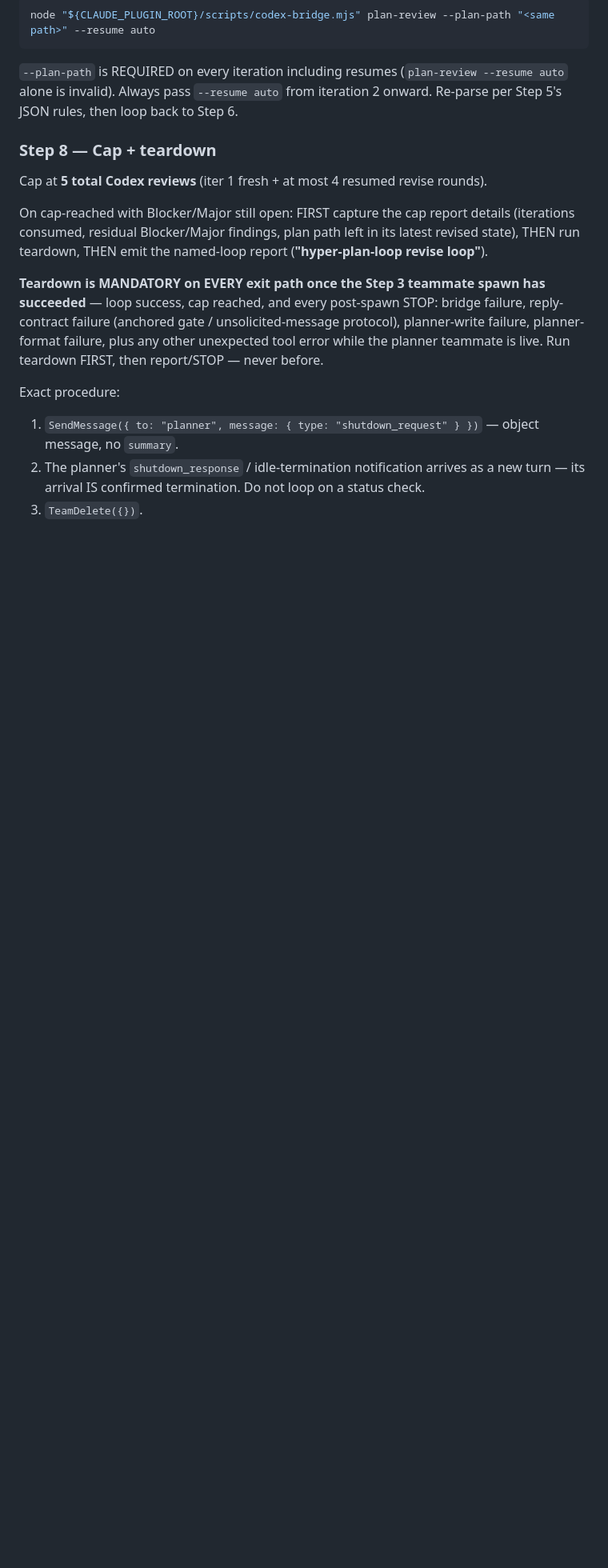
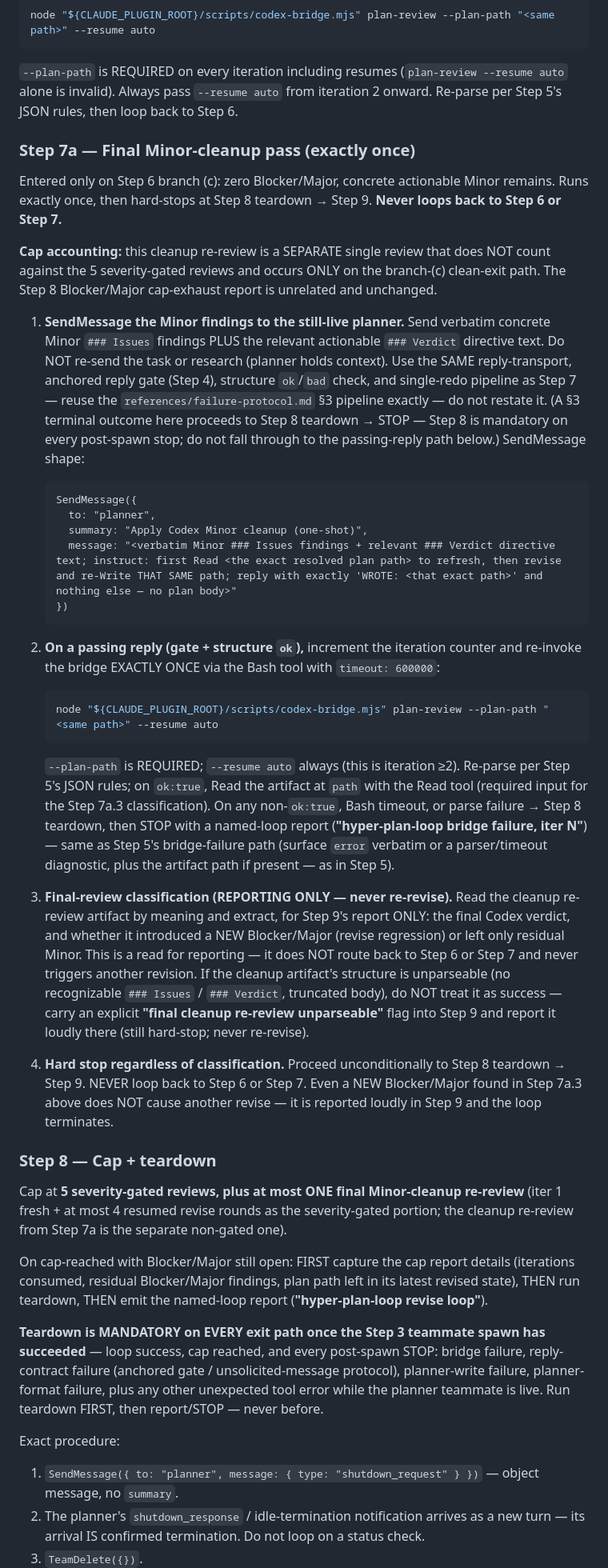
Before and after one commit to zeikar/hyperclaude, a Markdown page: skills/hyper-plan-loop/SKILL.md, the part around one of its changes. Shown at 80% size. GitHub-like rendering; blank space fills up the shorter version.

Commit message:
feat(plan-loop): add one-shot Step 7a final Minor-cleanup pass

````diff
--- a/skills/hyper-plan-loop/SKILL.md
+++ b/skills/hyper-plan-loop/SKILL.md
@@ -195,9 +195,37 @@ node "${CLAUDE_PLUGIN_ROOT}/scripts/codex-bridge.mjs" plan-review --plan-path "<
 
 `--plan-path` is REQUIRED on every iteration including resumes (`plan-review --resume auto` alone is invalid). Always pass `--resume auto` from iteration 2 onward. Re-parse per Step 5's JSON rules, then loop back to Step 6.
 
+### Step 7a — Final Minor-cleanup pass (exactly once)
+
+Entered only on Step 6 branch (c): zero Blocker/Major, concrete actionable Minor remains. Runs exactly once, then hard-stops at Step 8 teardown → Step 9. **Never loops back to Step 6 or Step 7.**
+
+**Cap accounting:** this cleanup re-review is a SEPARATE single review that does NOT count against the 5 severity-gated reviews and occurs ONLY on the branch-(c) clean-exit path. The Step 8 Blocker/Major cap-exhaust report is unrelated and unchanged.
+
+1. **SendMessage the Minor findings to the still-live planner.** Send verbatim concrete Minor `### Issues` findings PLUS the relevant actionable `### Verdict` directive text. Do NOT re-send the task or research (planner holds context). Use the SAME reply-transport, anchored reply gate (Step 4), structure `ok`/`bad` check, and single-redo pipeline as Step 7 — reuse the `references/failure-protocol.md` §3 pipeline exactly — do not restate it. (A §3 terminal outcome here proceeds to Step 8 teardown → STOP — Step 8 is mandatory on every post-spawn stop; do not fall through to the passing-reply path below.) SendMessage shape:
+
+   ```
+   SendMessage({
+     to: "planner",
+     summary: "Apply Codex Minor cleanup (one-shot)",
+     message: "<verbatim Minor ### Issues findings + relevant ### Verdict directive text; instruct: first Read <the exact resolved plan path> to refresh, then revise and re-Write THAT SAME path; reply with exactly 'WROTE: <that exact path>' and nothing else — no plan body>"
+   })
+   ```
+
+2. **On a passing reply (gate + structure `ok`),** increment the iteration counter and re-invoke the bridge EXACTLY ONCE via the Bash tool with `timeout: 600000`:
+
+   ```bash
+   node "${CLAUDE_PLUGIN_ROOT}/scripts/codex-bridge.mjs" plan-review --plan-path "<same path>" --resume auto
+   ```
+
+   `--plan-path` is REQUIRED; `--resume auto` always (this is iteration ≥2). Re-parse per Step 5's JSON rules; on `ok:true`, Read the artifact at `path` with the Read tool (required input for the Step 7a.3 classification). On any non-`ok:true`, Bash timeout, or parse failure → Step 8 teardown, then STOP with a named-loop report (**"hyper-plan-loop bridge failure, iter N"**) — same as Step 5's bridge-failure path (surface `error` verbatim or a parser/timeout diagnostic, plus the artifact path if present — as in Step 5).
+
+3. **Final-review classification (REPORTING ONLY — never re-revise).** Read the cleanup re-review artifact by meaning and extract, for Step 9's report ONLY: the final Codex verdict, and whether it introduced a NEW Blocker/Major (revise regression) or left only residual Minor. This is a read for reporting — it does NOT route back to Step 6 or Step 7 and never triggers another revision. If the cleanup artifact's structure is unparseable (no recognizable `### Issues` / `### Verdict`, truncated body), do NOT treat it as success — carry an explicit **"final cleanup re-review unparseable"** flag into Step 9 and report it loudly there (still hard-stop; never re-revise).
+
+4. **Hard stop regardless of classification.** Proceed unconditionally to Step 8 teardown → Step 9. NEVER loop back to Step 6 or Step 7. Even a NEW Blocker/Major found in Step 7a.3 above does NOT cause another revise — it is reported loudly in Step 9 and the loop terminates.
+
 ### Step 8 — Cap + teardown
 
-Cap at **5 total Codex reviews** (iter 1 fresh + at most 4 resumed revise rounds).
+Cap at **5 severity-gated reviews, plus at most ONE final Minor-cleanup re-review** (iter 1 fresh + at most 4 resumed revise rounds as the severity-gated portion; the cleanup re-review from Step 7a is the separate non-gated one).
 
 On cap-reached with Blocker/Major still open: FIRST capture the cap report details (iterations consumed, residual Blocker/Major findings, plan path left in its latest revised state), THEN run teardown, THEN emit the named-loop report (**"hyper-plan-loop revise loop"**).
 
````
Also changed, not shown: other parts of skills/hyper-plan-loop/SKILL.md (+2 -2 lines).
